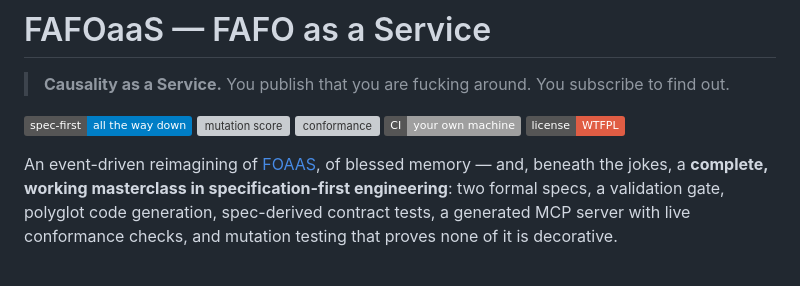
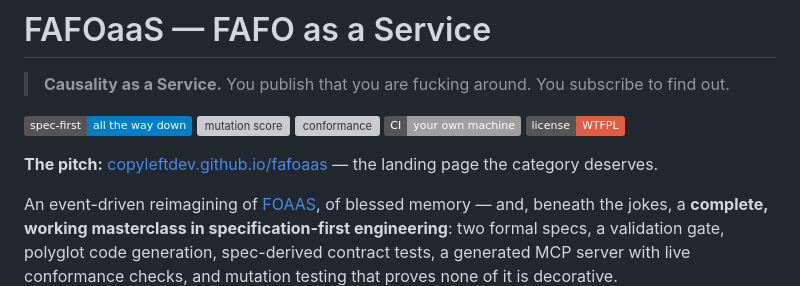
Before and after one commit to copyleftdev/fafoaas, a Markdown page: README.md, the part around the change. Rendered like a GitHub page; badges without logos; blank space fills up the shorter version; grey boxes are pictures that could not be loaded.

Commit message:
docs: link the landing page from the README
Co-Authored-By: Claude Fable 5 <noreply@anthropic.com>

```diff
--- a/README.md
+++ b/README.md
@@ -8,6 +8,8 @@
 ![conformance](https://img.shields.io/badge/server_conformance-14%2F14-brightgreen)
 ![validation](https://img.shields.io/badge/CI-your_own_machine-lightgrey)
 ![license](https://img.shields.io/badge/license-WTFPL-red)
+
+**The pitch:** [copyleftdev.github.io/fafoaas](https://copyleftdev.github.io/fafoaas/) — the landing page the category deserves.
 
 An event-driven reimagining of [FOAAS](https://github.com/tomdionysus/foaas),
 of blessed memory — and, beneath the jokes, a **complete, working masterclass
```
